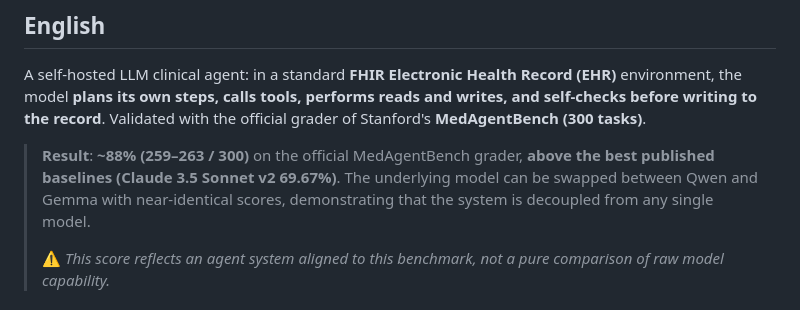
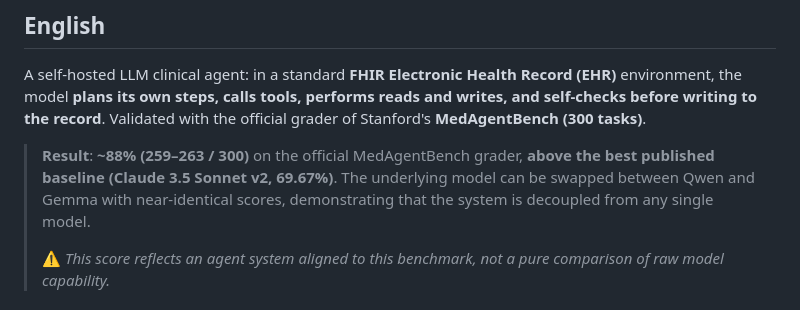
Before and after one commit to seancpc/MedAgent-EHR, a Markdown page: README.md, the part around the change. Rendered like a GitHub page.

Commit message:
Update baseline figures in docs

```diff
--- a/README.md
+++ b/README.md
@@ -12,7 +12,7 @@
 
 A self-hosted LLM clinical agent: in a standard **FHIR Electronic Health Record (EHR)** environment, the model **plans its own steps, calls tools, performs reads and writes, and self-checks before writing to the record**. Validated with the official grader of Stanford's **MedAgentBench (300 tasks)**.
 
-> **Result**: **~88% (259–263 / 300)** on the official MedAgentBench grader, **above the best published baselines (Claude 3.5 Sonnet v2 69.67%)**. The underlying model can be swapped between Qwen and Gemma with near-identical scores, demonstrating that the system is decoupled from any single model.
+> **Result**: **~88% (259–263 / 300)** on the official MedAgentBench grader, **above the best published baseline (Claude 3.5 Sonnet v2, 69.67%)**. The underlying model can be swapped between Qwen and Gemma with near-identical scores, demonstrating that the system is decoupled from any single model.
 >
 > ⚠️ *This score reflects an agent system aligned to this benchmark, not a pure comparison of raw model capability.*
 
```
Also changed, not shown: docs/medagentbench_portfolio.md (+4 -4 lines).
